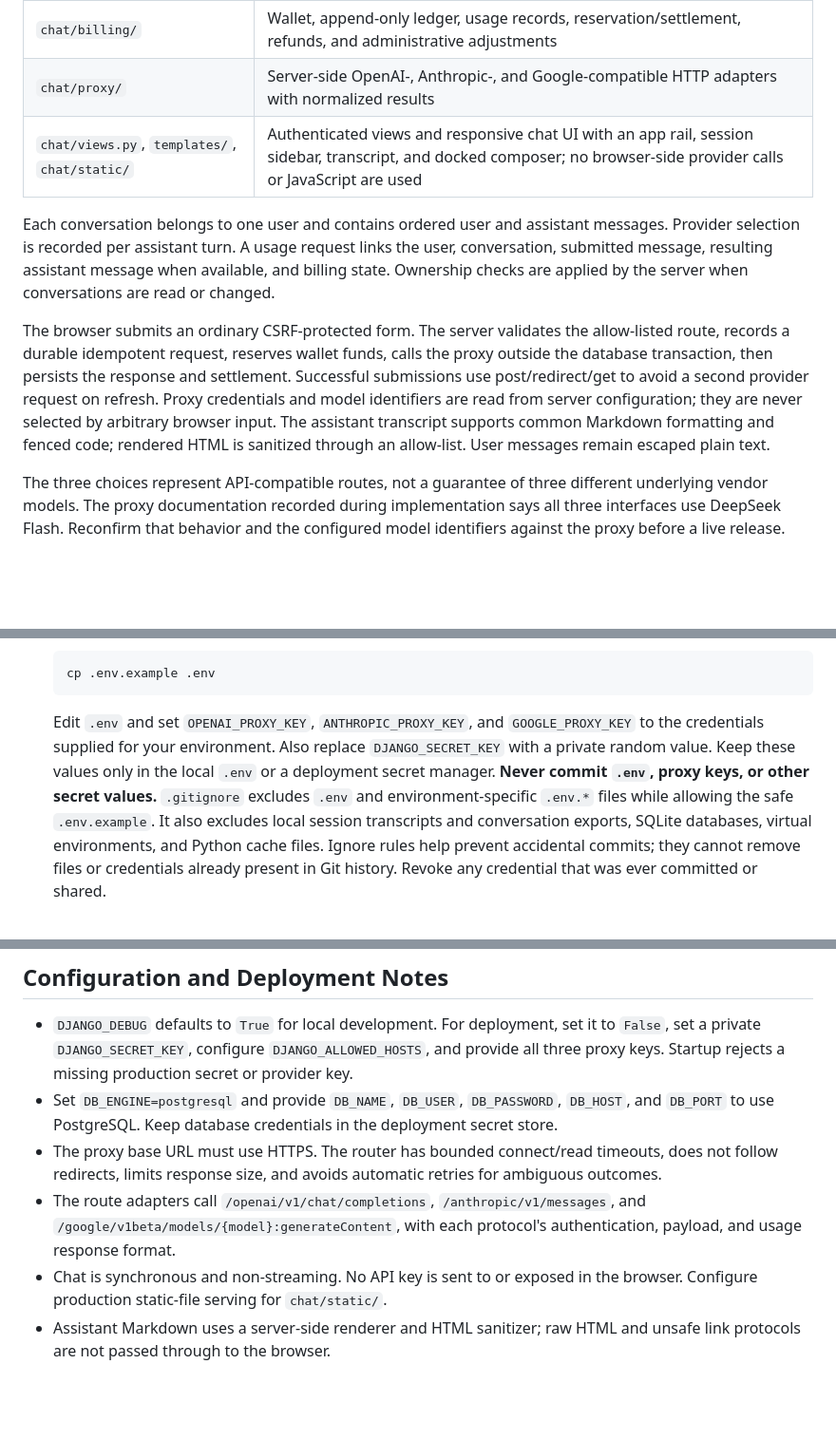
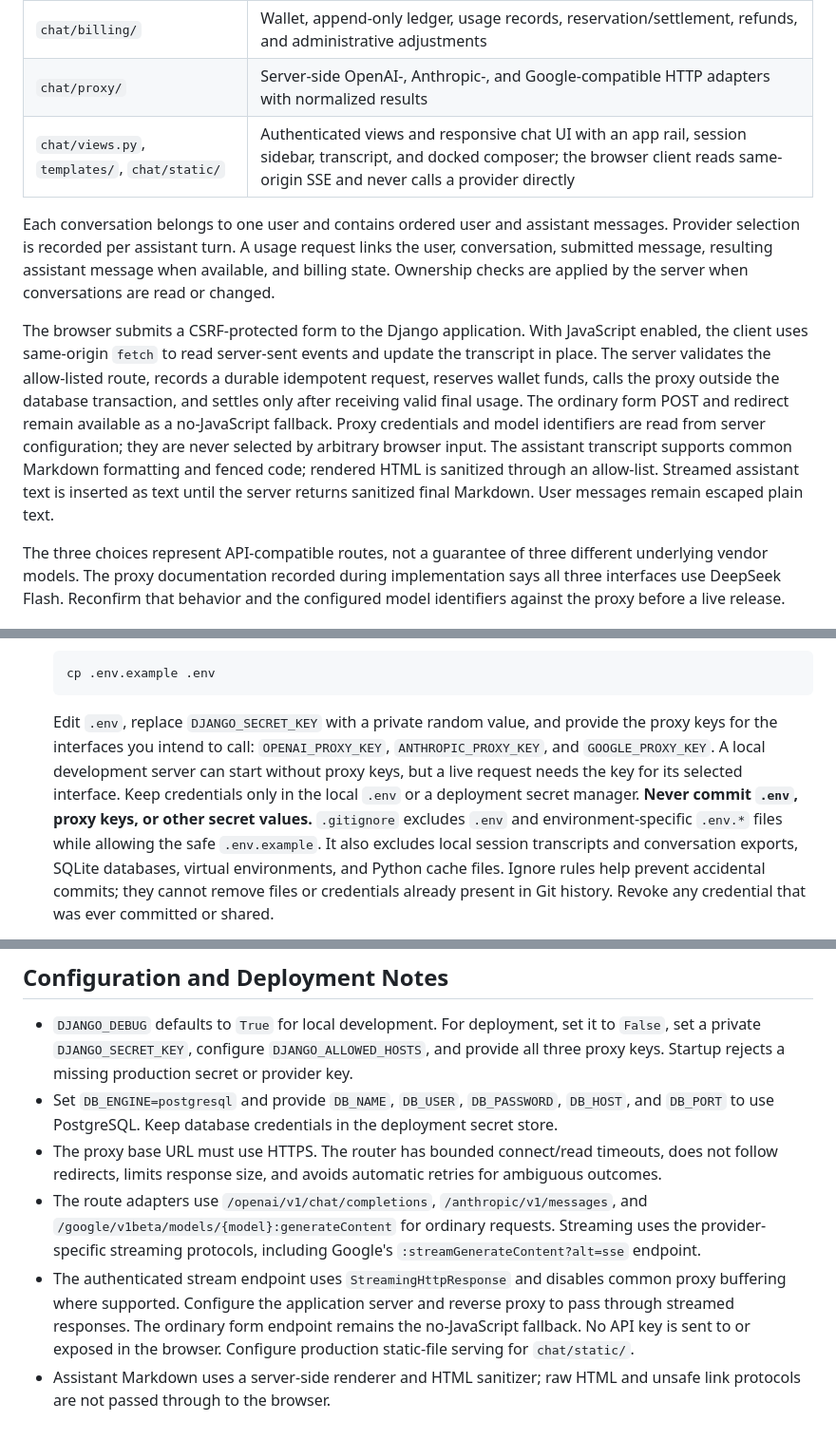
Before and after one commit to ccmtiangco/allchat, a Markdown page: doc/wiki/README.md, 3 parts joined by grey strips. Shown at 95% size. Drawn GitHub-style; blank space fills up the shorter version.

````diff
--- a/doc/wiki/README.md
+++ b/doc/wiki/README.md
@@ -17,7 +18,7 @@ application:
 | `chat/conversations/` | Conversation/message persistence, owner-scoped access, bounded context construction, and turn orchestration |
 | `chat/billing/` | Wallet, append-only ledger, usage records, reservation/settlement, refunds, and administrative adjustments |
 | `chat/proxy/` | Server-side OpenAI-, Anthropic-, and Google-compatible HTTP adapters with normalized results |
-| `chat/views.py`, `templates/`, `chat/static/` | Authenticated views and responsive chat UI with an app rail, session sidebar, transcript, and docked composer; no browser-side provider calls or JavaScript are used |
+| `chat/views.py`, `templates/`, `chat/static/` | Authenticated views and responsive chat UI with an app rail, session sidebar, transcript, and docked composer; the browser client reads same-origin SSE and never calls a provider directly |
 
 Each conversation belongs to one user and contains ordered user and assistant
 messages. Provider selection is recorded per assistant turn. A usage request
@@ -25,15 +26,18 @@ links the user, conversation, submitted message, resulting assistant message
 when available, and billing state. Ownership checks are applied by the server
 when conversations are read or changed.
 
-The browser submits an ordinary CSRF-protected form. The server validates the
-allow-listed route, records a durable idempotent request, reserves wallet funds,
-calls the proxy outside the database transaction, then persists the response
-and settlement. Successful submissions use post/redirect/get to avoid a second
-provider request on refresh. Proxy credentials and model identifiers are read
-from server configuration; they are never selected by arbitrary browser input.
-The assistant transcript supports common Markdown formatting and fenced code;
-rendered HTML is sanitized through an allow-list. User messages remain escaped
-plain text.
+The browser submits a CSRF-protected form to the Django application. With
+JavaScript enabled, the client uses same-origin `fetch` to read server-sent
+events and update the transcript in place. The server validates the allow-listed
+route, records a durable idempotent request, reserves wallet funds, calls the
+proxy outside the database transaction, and settles only after receiving valid
+final usage. The ordinary form POST and redirect remain available as a
+no-JavaScript fallback. Proxy credentials and model identifiers are read from
+server configuration; they are never selected by arbitrary browser input. The
+assistant transcript supports common Markdown formatting and fenced code;
+rendered HTML is sanitized through an allow-list. Streamed assistant text is
+inserted as text until the server returns sanitized final Markdown. User
+messages remain escaped plain text.
 
 The three choices represent API-compatible routes, not a guarantee of three
 different underlying vendor models. The proxy documentation recorded during
@@ -119,14 +122,16 @@ Use Python 3.10 or newer. SQLite is the default local database.
    cp .env.example .env
    ```
 
-   Edit `.env` and set `OPENAI_PROXY_KEY`, `ANTHROPIC_PROXY_KEY`, and
-   `GOOGLE_PROXY_KEY` to the credentials supplied for your environment. Also
-   replace `DJANGO_SECRET_KEY` with a private random value. Keep these values
-   only in the local `.env` or a deployment secret manager. **Never commit
-   `.env`, proxy keys, or other secret values.** `.gitignore` excludes `.env`
-   and environment-specific `.env.*` files while allowing the safe
-   `.env.example`. It also excludes local session transcripts and conversation
-   exports, SQLite databases, virtual environments, and Python cache files.
+   Edit `.env`, replace `DJANGO_SECRET_KEY` with a private random value, and
+   provide the proxy keys for the interfaces you intend to call:
+   `OPENAI_PROXY_KEY`, `ANTHROPIC_PROXY_KEY`, and `GOOGLE_PROXY_KEY`. A local
+   development server can start without proxy keys, but a live request needs the
+   key for its selected interface. Keep credentials only in the local `.env` or
+   a deployment secret manager. **Never commit `.env`, proxy keys, or other
+   secret values.** `.gitignore` excludes `.env` and environment-specific
+   `.env.*` files while allowing the safe `.env.example`. It also excludes
+   local session transcripts and conversation exports, SQLite databases,
+   virtual environments, and Python cache files.
    Ignore rules help prevent accidental commits; they cannot remove files or
    credentials already present in Git history. Revoke any credential that was
    ever committed or shared.
@@ -174,11 +182,14 @@ environment with secrets injected outside source control.
 - The proxy base URL must use HTTPS. The router has bounded connect/read
   timeouts, does not follow redirects, limits response size, and avoids
   automatic retries for ambiguous outcomes.
-- The route adapters call `/openai/v1/chat/completions`,
-  `/anthropic/v1/messages`, and
-  `/google/v1beta/models/{model}:generateContent`, with each protocol's
-  authentication, payload, and usage response format.
-- Chat is synchronous and non-streaming. No API key is sent to or exposed in
-  the browser. Configure production static-file serving for `chat/static/`.
+- The route adapters use `/openai/v1/chat/completions`,
+  `/anthropic/v1/messages`, and `/google/v1beta/models/{model}:generateContent`
+  for ordinary requests. Streaming uses the provider-specific streaming
+  protocols, including Google's `:streamGenerateContent?alt=sse` endpoint.
+- The authenticated stream endpoint uses `StreamingHttpResponse` and disables
+  common proxy buffering where supported. Configure the application server and
+  reverse proxy to pass through streamed responses. The ordinary form endpoint
+  remains the no-JavaScript fallback. No API key is sent to or exposed in the
+  browser. Configure production static-file serving for `chat/static/`.
 - Assistant Markdown uses a server-side renderer and HTML sanitizer; raw HTML
   and unsafe link protocols are not passed through to the browser.
````
Also changed, not shown: other parts of doc/wiki/README.md (+13 -10 lines), README.md (added, +60 -0 lines).
